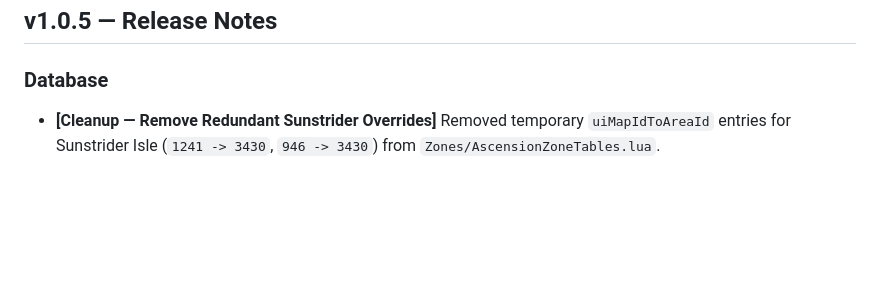
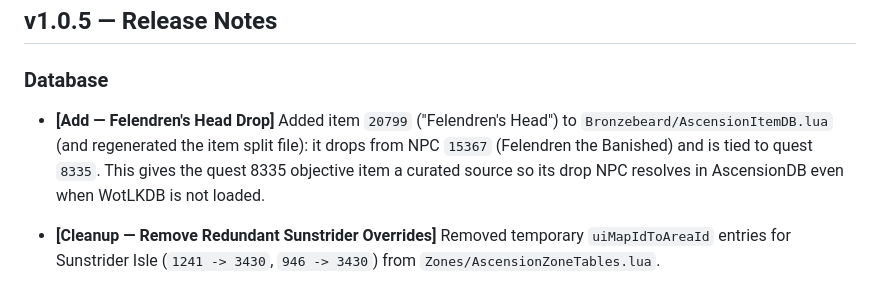
Before and after one commit to Xurkon/Questie-X-AscensionDB, a Markdown page: CHANGELOG.md, the part around the change. Drawn GitHub-style; blank space fills up the shorter version.

Commit message:
docs(changelog): note Felendren's Head (20799) drop addition

```diff
--- a/CHANGELOG.md
+++ b/CHANGELOG.md
@@ -3,6 +3,8 @@
 ## v1.0.5 — Release Notes
 
 ### Database
+- **[Add — Felendren's Head Drop]** Added item `20799` ("Felendren's Head") to `Bronzebeard/AscensionItemDB.lua` (and regenerated the item split file): it drops from NPC `15367` (Felendren the Banished) and is tied to quest `8335`. This gives the quest 8335 objective item a curated source so its drop NPC resolves in AscensionDB even when WotLKDB is not loaded.
+
 - **[Cleanup — Remove Redundant Sunstrider Overrides]** Removed temporary `uiMapIdToAreaId` entries for Sunstrider Isle (`1241 -> 3430`, `946 -> 3430`) from `Zones/AscensionZoneTables.lua`.
   - **Why**: The active fix path now lives in Questie-X core, which performs per-zone/ghost-map handling and reverse-map resolution locally. Keeping duplicate plugin-side overrides in AscensionDB risked documentation drift and obscured the actual root cause.
   - **What did NOT work / learned**: Treating AscensionDB as the primary place to solve Sunstrider arrow behavior was a dead end for the current issue. The remaining failures were in Questie-X core tooltip/arrow/map compatibility layers, not in the database plugin.
```
